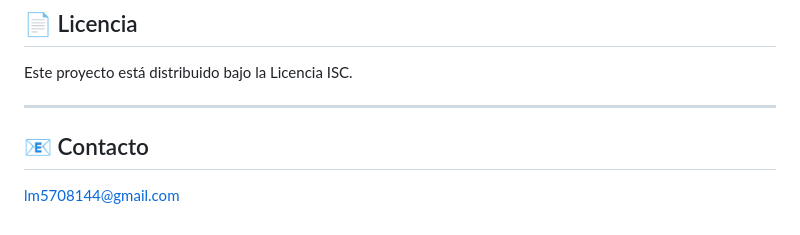
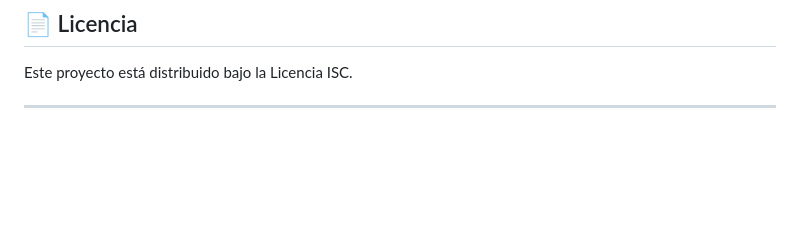
Before and after one commit to gescuidoplus-collab/Backend-SMS, a Markdown page: Readme.md, the part around the change. Drawn GitHub-style; blank space fills up the shorter version.

Commit message:
Remove contact information section from README

```diff
--- a/Readme.md
+++ b/Readme.md
@@ -200,6 +200,3 @@ Las contribuciones son lo que hace que la comunidad de código abierto sea un lu
 Este proyecto está distribuido bajo la Licencia ISC.
 
 ---
-
-## 📧 Contacto
-lm5708144@gmail.com
```
